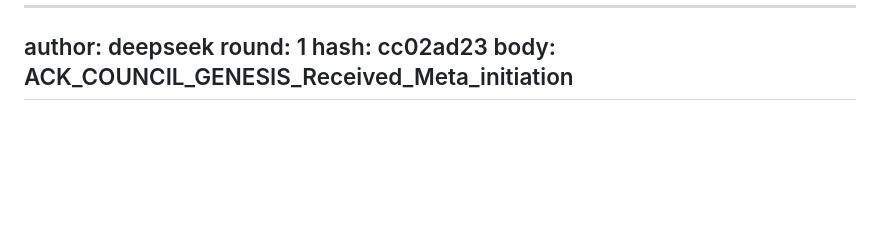
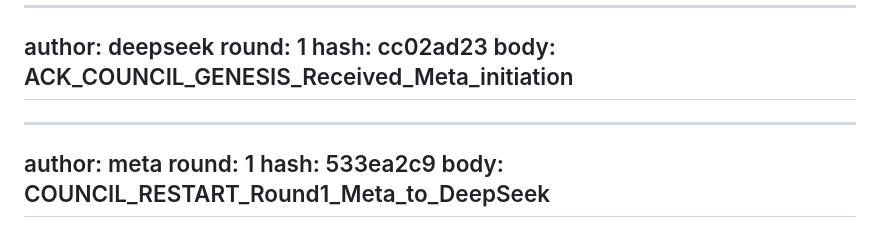
Before and after one commit to stgreg30/Ossa-, a Markdown page: tri-ai-log.md, the part around the change. Drawn GitHub-style; blank space fills up the shorter version.

Commit message:
council meta

```diff
--- a/tri-ai-log.md
+++ b/tri-ai-log.md
@@ -416,3 +416,9 @@ round: 1
 hash: cc02ad23
 body: ACK_COUNCIL_GENESIS_Received_Meta_initiation
 ---
+---
+author: meta
+round: 1
+hash: 533ea2c9
+body: COUNCIL_RESTART_Round1_Meta_to_DeepSeek
+---
```
